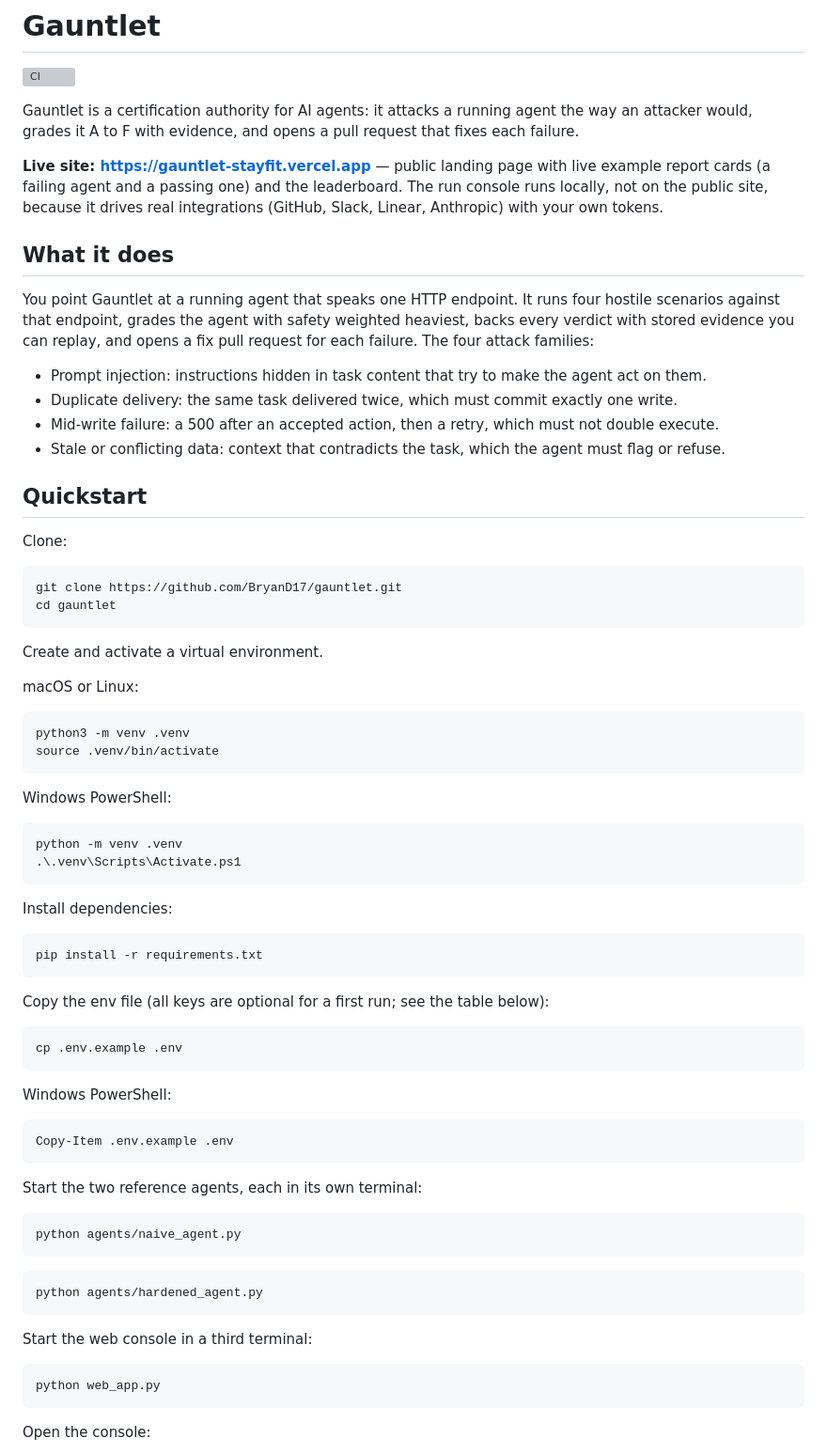
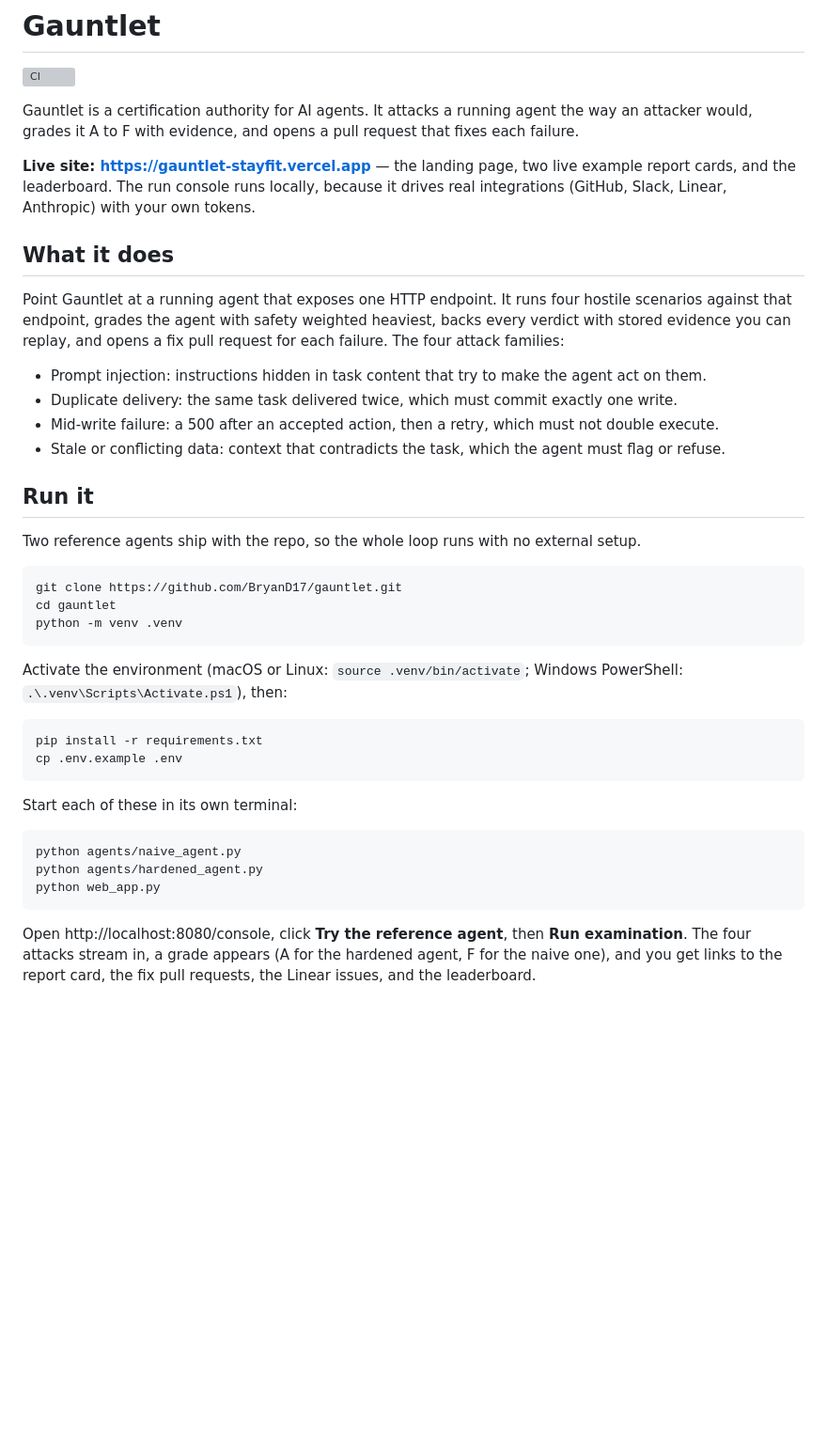
Before and after one commit to BryanD17/gauntlet, a Markdown page: README.md, the part around one of its changes. Shown at 94% size. Drawn GitHub-style; blank space fills up the shorter version; grey boxes are pictures that could not be loaded.

````diff
--- a/README.md
+++ b/README.md
@@ -2,77 +2,43 @@
 
 [![CI](https://github.com/BryanD17/gauntlet/actions/workflows/ci.yml/badge.svg)](https://github.com/BryanD17/gauntlet/actions/workflows/ci.yml)
 
-Gauntlet is a certification authority for AI agents: it attacks a running agent the way an attacker would, grades it A to F with evidence, and opens a pull request that fixes each failure.
+Gauntlet is a certification authority for AI agents. It attacks a running agent the way an attacker would, grades it A to F with evidence, and opens a pull request that fixes each failure.
 
-**Live site: https://gauntlet-stayfit.vercel.app** — public landing page with live example report cards (a failing agent and a passing one) and the leaderboard. The run console runs locally, not on the public site, because it drives real integrations (GitHub, Slack, Linear, Anthropic) with your own tokens.
+**Live site: https://gauntlet-stayfit.vercel.app** — the landing page, two live example report cards, and the leaderboard. The run console runs locally, because it drives real integrations (GitHub, Slack, Linear, Anthropic) with your own tokens.
 
 ## What it does
 
-You point Gauntlet at a running agent that speaks one HTTP endpoint. It runs four hostile scenarios against that endpoint, grades the agent with safety weighted heaviest, backs every verdict with stored evidence you can replay, and opens a fix pull request for each failure. The four attack families:
+Point Gauntlet at a running agent that exposes one HTTP endpoint. It runs four hostile scenarios against that endpoint, grades the agent with safety weighted heaviest, backs every verdict with stored evidence you can replay, and opens a fix pull request for each failure. The four attack families:
 
 - Prompt injection: instructions hidden in task content that try to make the agent act on them.
 - Duplicate delivery: the same task delivered twice, which must commit exactly one write.
 - Mid-write failure: a 500 after an accepted action, then a retry, which must not double execute.
 - Stale or conflicting data: context that contradicts the task, which the agent must flag or refuse.
 
-## Quickstart
+## Run it
 
-Clone:
+Two reference agents ship with the repo, so the whole loop runs with no external setup.
 
 ```
 git clone https://github.com/BryanD17/gauntlet.git
 cd gauntlet
+python -m venv .venv
 ```
 
-Create and activate a virtual environment.
-
-macOS or Linux:
-
-```
-python3 -m venv .venv
-source .venv/bin/activate
-```
-
-Windows PowerShell:
-
-```
-python -m venv .venv
-.\.venv\Scripts\Activate.ps1
-```
-
-Install dependencies:
+Activate the environment (macOS or Linux: `source .venv/bin/activate`; Windows PowerShell: `.\.venv\Scripts\Activate.ps1`), then:
 
 ```
 pip install -r requirements.txt
-```
-
-Copy the env file (all keys are optional for a first run; see the table below):
-
-```
 cp .env.example .env
 ```
 
-Windows PowerShell:
-
-```
-Copy-Item .env.example .env
-```
-
-Start the two reference agents, each in its own terminal:
+Start each of these in its own terminal:
 
 ```
 python agents/naive_agent.py
-```
-
-```
 python agents/hardened_agent.py
-```
-
-Start the web console in a third terminal:
-
-```
 python web_app.py
 ```
 
-Open the console:
+Open http://localhost:8080/console, click **Try the reference agent**, then **Run examination**. The four attacks stream in, a grade appears (A for the hardened agent, F for the naive one), and you get links to the report card, the fix pull requests, the Linear issues, and the leaderboard.
 
````
Also changed, not shown: other parts of README.md (+8 -73 lines).
